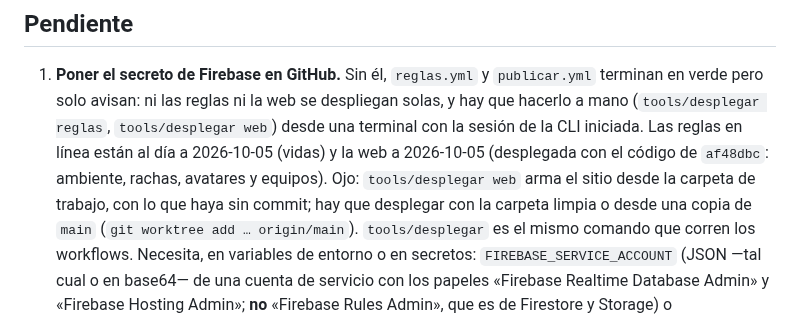
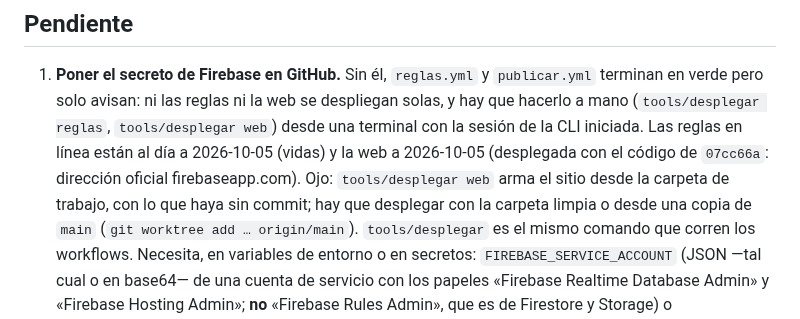
Before and after one commit to pavelucho/radquiz, a Markdown page: CLAUDE.md, the part around the change. Drawn GitHub-style.

Commit message:
Anota el despliegue de la web con la dirección oficial
Co-Authored-By: Claude Opus 5.5 <noreply@anthropic.com>

```diff
--- a/CLAUDE.md
+++ b/CLAUDE.md
@@ -265,7 +265,7 @@ JPG, lado mayor ≤ 1600 px, ≤ 250 KB, sin datos de pacientes. v1: solo open a
 1. **Poner el secreto de Firebase en GitHub.** Sin él, `reglas.yml` y `publicar.yml` terminan en verde pero solo
    avisan: ni las reglas ni la web se despliegan solas, y hay que hacerlo a mano (`tools/desplegar reglas`,
    `tools/desplegar web`) desde una terminal con la sesión de la CLI iniciada. Las reglas en línea están al día a
-   2026-10-05 (vidas) y la web a 2026-10-05 (desplegada con el código de `af48dbc`: ambiente, rachas, avatares y equipos). Ojo: `tools/desplegar web` arma el sitio desde la carpeta de trabajo, con lo que haya
+   2026-10-05 (vidas) y la web a 2026-10-05 (desplegada con el código de `07cc66a`: dirección oficial firebaseapp.com). Ojo: `tools/desplegar web` arma el sitio desde la carpeta de trabajo, con lo que haya
    sin commit; hay que desplegar con la carpeta limpia o desde una copia de `main` (`git worktree add … origin/main`).
    `tools/desplegar` es el mismo comando que corren los workflows. Necesita, en variables de entorno o en
    secretos: `FIREBASE_SERVICE_ACCOUNT` (JSON —tal cual o en base64— de una cuenta de servicio con los papeles
```
